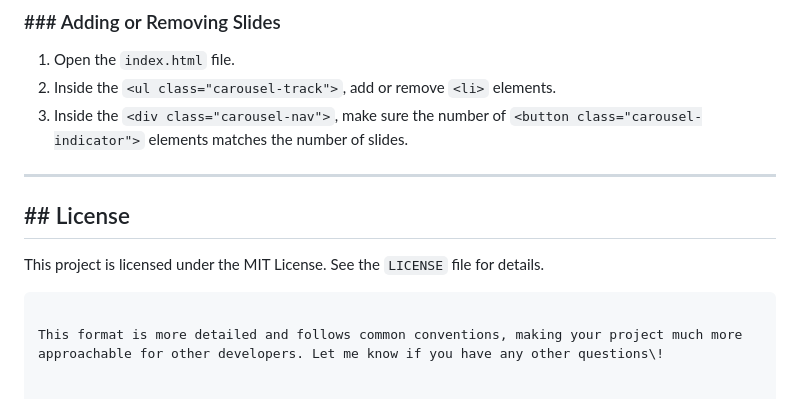
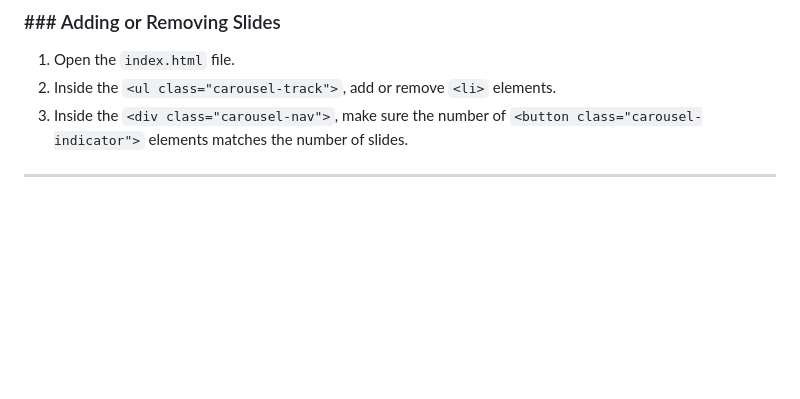
Before and after one commit to jerico-c/carousel, a Markdown page: Readme.md, the part around the change. GitHub-like rendering; blank space fills up the shorter version.

`````diff
--- a/Readme.md
+++ b/Readme.md
@@ -112,10 +112,3 @@ It's easy to customize the carousel:
 3.  Inside the `<div class="carousel-nav">`, make sure the number of `<button class="carousel-indicator">` elements matches the number of slides.
 
 ---
-
-## ## License
-
-This project is licensed under the MIT License. See the `LICENSE` file for details.
-````
-
-This format is more detailed and follows common conventions, making your project much more approachable for other developers. Let me know if you have any other questions\!
`````
